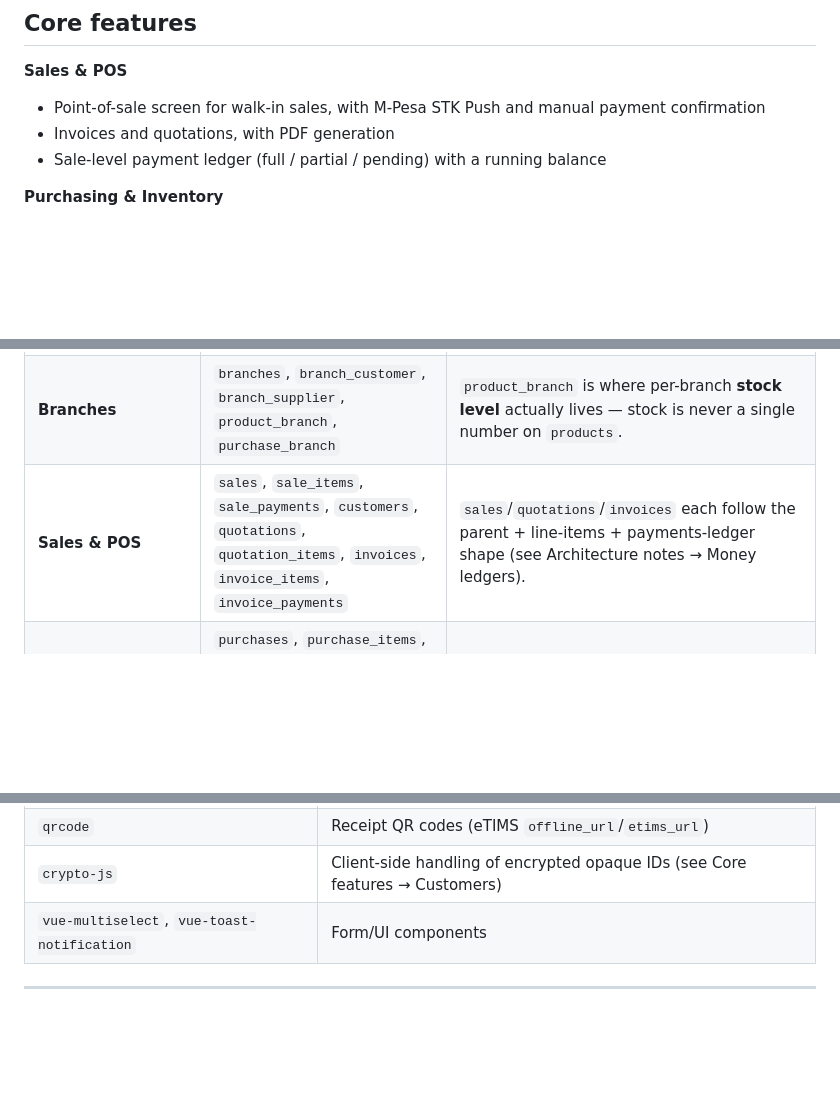
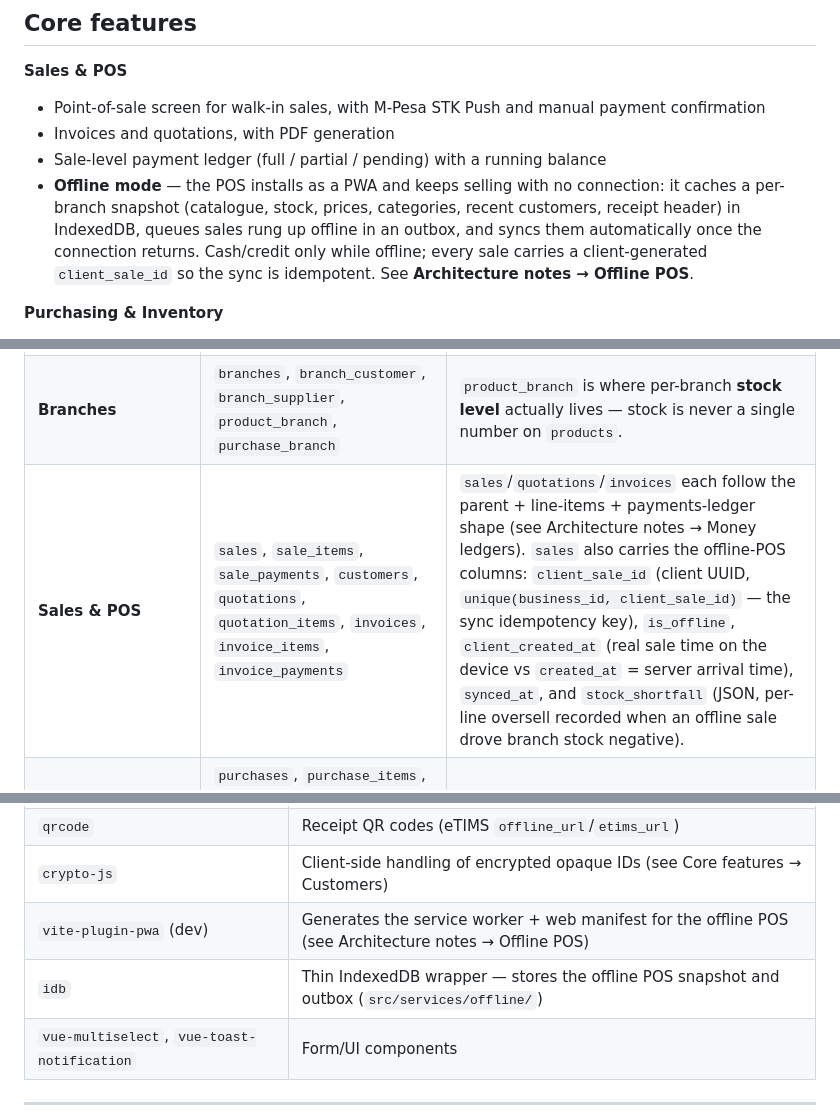
Before and after one commit to alexkidavi/Bizaa, a Markdown page: README.md, 3 parts joined by grey strips. GitHub-like rendering; blank space fills up the shorter version.

Commit message:
docs: document offline POS in README

```diff
--- a/README.md
+++ b/README.md
@@ -47,6 +47,7 @@ The system is split into two applications that share one API contract:
 - Point-of-sale screen for walk-in sales, with M-Pesa STK Push and manual payment confirmation
 - Invoices and quotations, with PDF generation
 - Sale-level payment ledger (full / partial / pending) with a running balance
+- **Offline mode** — the POS installs as a PWA and keeps selling with no connection: it caches a per-branch snapshot (catalogue, stock, prices, categories, recent customers, receipt header) in IndexedDB, queues sales rung up offline in an outbox, and syncs them automatically once the connection returns. Cash/credit only while offline; every sale carries a client-generated `client_sale_id` so the sync is idempotent. See **Architecture notes → Offline POS**.
 
 **Purchasing & Inventory**
 - Purchase orders from suppliers, with the same partial-payment ledger pattern as sales
@@ -205,7 +206,7 @@ MySQL, 97 tables. This is a grouped overview, not a full DDL dump — the author
 | **Queue/cache infra** | `jobs`, `job_batches`, `failed_jobs`, `cache`, `cache_locks`, `migrations` | Laravel-managed, not application data — see **Operations & maintenance**. |
 | **Reference/lookup** | `counties`, `industries`, `banks`, `units`, `categories`, `brands`, `category_branch`, `brand_branch`, `unit_branch` | The `*_branch` pivots scope a lookup (unit/category/brand) to specific branches rather than the whole business. |
 | **Branches** | `branches`, `branch_customer`, `branch_supplier`, `product_branch`, `purchase_branch` | `product_branch` is where per-branch **stock level** actually lives — stock is never a single number on `products`. |
-| **Sales & POS** | `sales`, `sale_items`, `sale_payments`, `customers`, `quotations`, `quotation_items`, `invoices`, `invoice_items`, `invoice_payments` | `sales`/`quotations`/`invoices` each follow the parent + line-items + payments-ledger shape (see Architecture notes → Money ledgers). |
+| **Sales & POS** | `sales`, `sale_items`, `sale_payments`, `customers`, `quotations`, `quotation_items`, `invoices`, `invoice_items`, `invoice_payments` | `sales`/`quotations`/`invoices` each follow the parent + line-items + payments-ledger shape (see Architecture notes → Money ledgers). `sales` also carries the offline-POS columns: `client_sale_id` (client UUID, `unique(business_id, client_sale_id)` — the sync idempotency key), `is_offline`, `client_created_at` (real sale time on the device vs `created_at` = server arrival time), `synced_at`, and `stock_shortfall` (JSON, per-line oversell recorded when an offline sale drove branch stock negative). |
 | **Purchasing & inventory** | `purchases`, `purchase_items`, `purchase_payments`, `suppliers`, `products`, `stock_histories`, `stock_takes`, `stock_take_items` | `stock_histories` is the audit trail for every stock movement (sale, purchase, transfer, adjustment, stock-take correction). |
 | **Expenses** | `expenses`, `expense_categories`, `expense_payments` | Same parent + payments-ledger shape as Sales/Purchases. |
 | **Loyalty** | `loyalty_settings`, `loyalty_point_transactions` | One `loyalty_settings` row per business (points rate, enabled flag); `loyalty_point_transactions` is the earn/redeem ledger. |
@@ -382,6 +387,8 @@ No SMS or payment-gateway SDK is a composer dependency — M-Pesa and DigiTax ar
 | `@heroicons/vue`, `lucide-vue-next` | Icon sets |
 | `qrcode` | Receipt QR codes (eTIMS `offline_url`/`etims_url`) |
 | `crypto-js` | Client-side handling of encrypted opaque IDs (see Core features → Customers) |
+| `vite-plugin-pwa` (dev) | Generates the service worker + web manifest for the offline POS (see Architecture notes → Offline POS) |
+| `idb` | Thin IndexedDB wrapper — stores the offline POS snapshot and outbox (`src/services/offline/`) |
 | `vue-multiselect`, `vue-toast-notification` | Form/UI components |
 
 ---
```
Also changed, not shown: other parts of README.md (+5 -0 lines).
